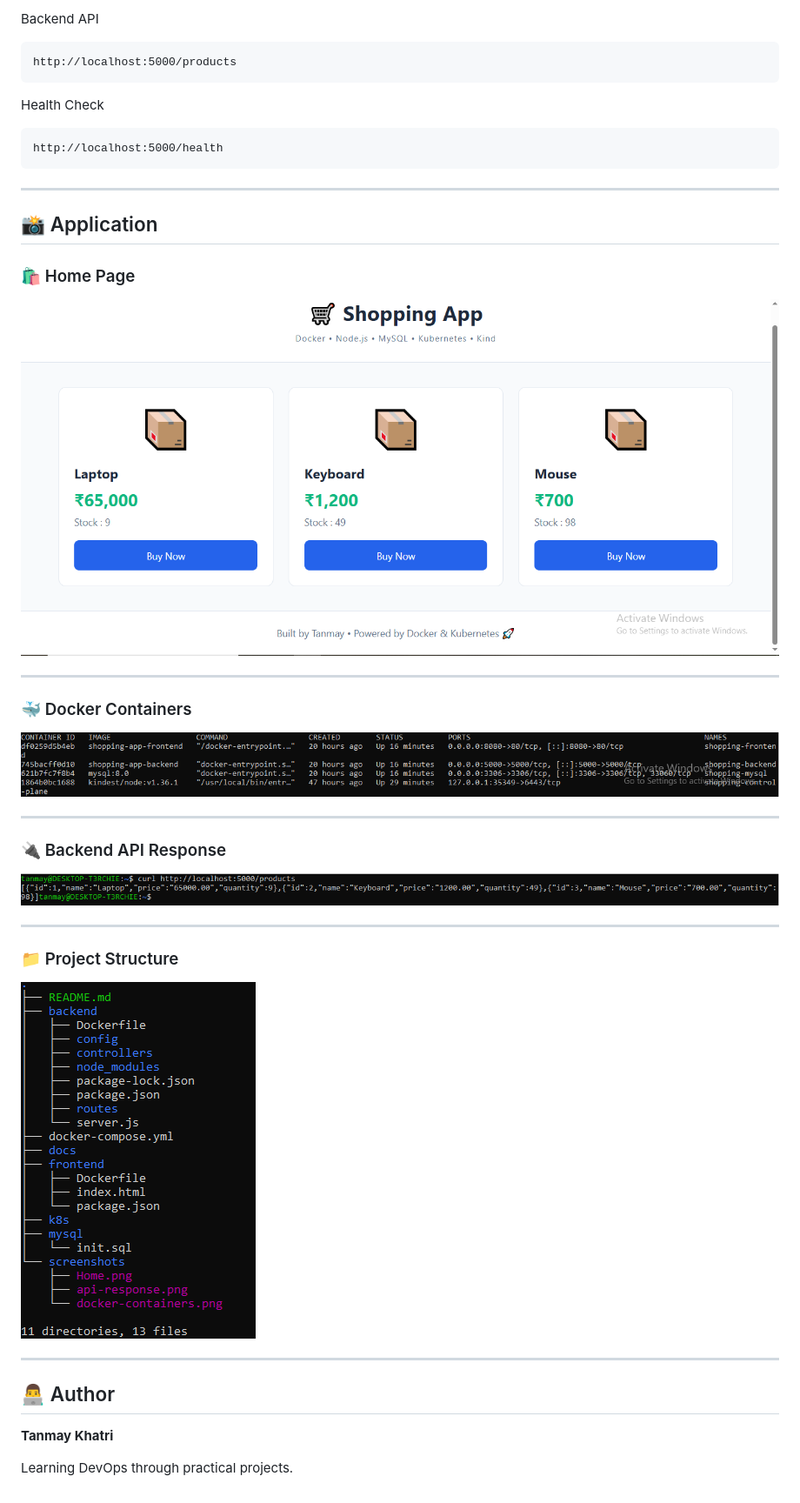
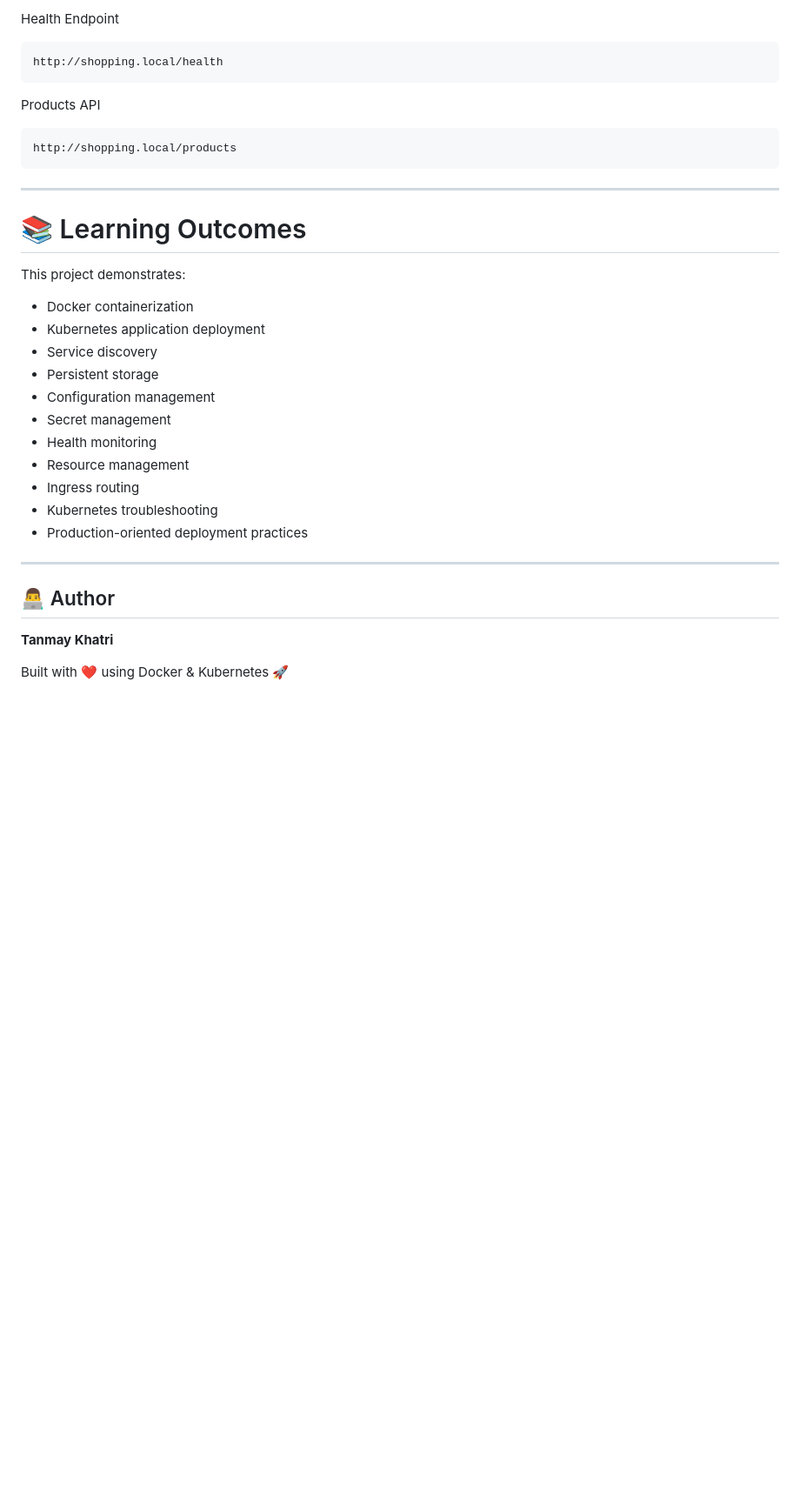
Before and after one commit to tanmaykexe/shopping-app, a Markdown page: README.md, the part around one of its changes. Shown at 87% size. Drawn GitHub-style; pictures changed too: screenshots/project-structure.png; blank space fills up the shorter version.

````diff
--- a/README.md
+++ b/README.md
@@ -92,42 +178,34 @@ http://localhost:8080
 ```
 
-Backend API
+Health Endpoint
 
 ```
-http://localhost:5000/products
+http://shopping.local/health
 ```
 
-Health Check
+Products API
 
 ```
-http://localhost:5000/health
+http://shopping.local/products
 ```
 
 ---
 
-## 📸 Application
+# 📚 Learning Outcomes
 
-### 🛍️ Home Page
+This project demonstrates:
 
-![Home Page](screenshots/Home.png)
-
----
-
-### 🐳 Docker Containers
-
-![Docker Containers](screenshots/docker-containers.png)
-
----
-
-### 🔌 Backend API Response
-
-![Backend API](screenshots/api-response.png)
-
----
-
-### 📁 Project Structure
-
-![Project Structure](screenshots/project-structure.png)
+- Docker containerization
+- Kubernetes application deployment
+- Service discovery
+- Persistent storage
+- Configuration management
+- Secret management
+- Health monitoring
+- Resource management
+- Ingress routing
+- Kubernetes troubleshooting
+- Production-oriented deployment practices
 
 ---
 
@@ -135,4 +213,4 @@ http://localhost:5000/health
 
 **Tanmay Khatri**
 
-Learning DevOps through practical projects.
+Built with ❤️ using Docker & Kubernetes 🚀
````
Also changed, not shown: other parts of README.md (+138 -52 lines), screenshots/kubectl-describe-backend.png (added), screenshots/kubectl-ingress.png (added), screenshots/kubectl-pods.png (added), screenshots/kubectl-services.png (added), screenshots/shopping-app.png (added), 4 other files.
